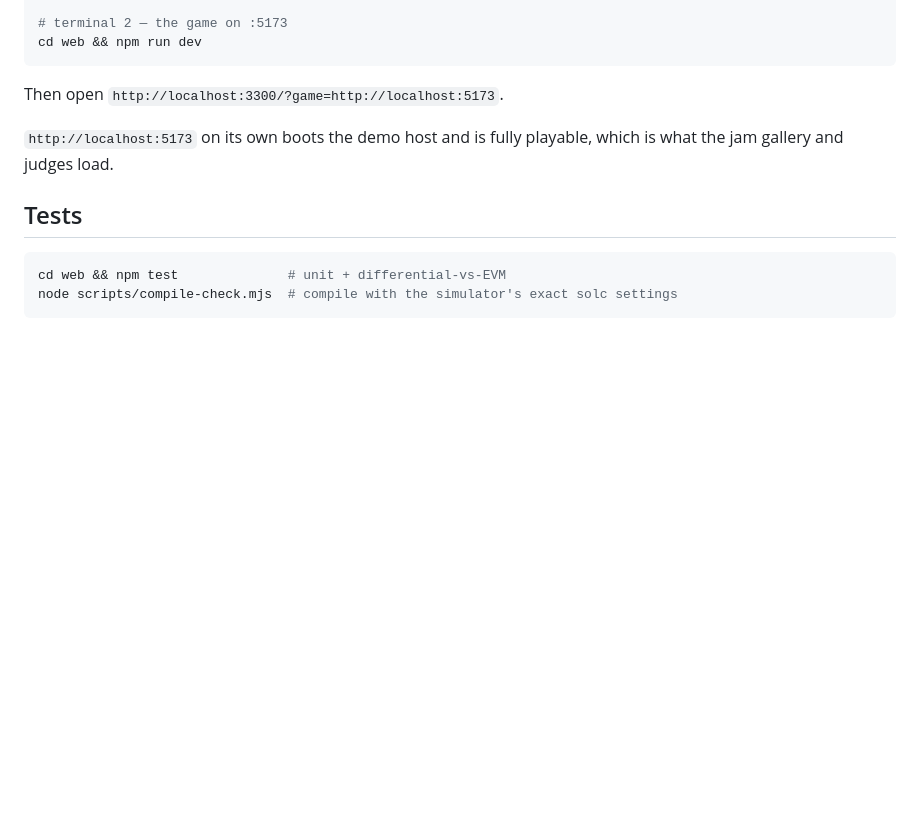
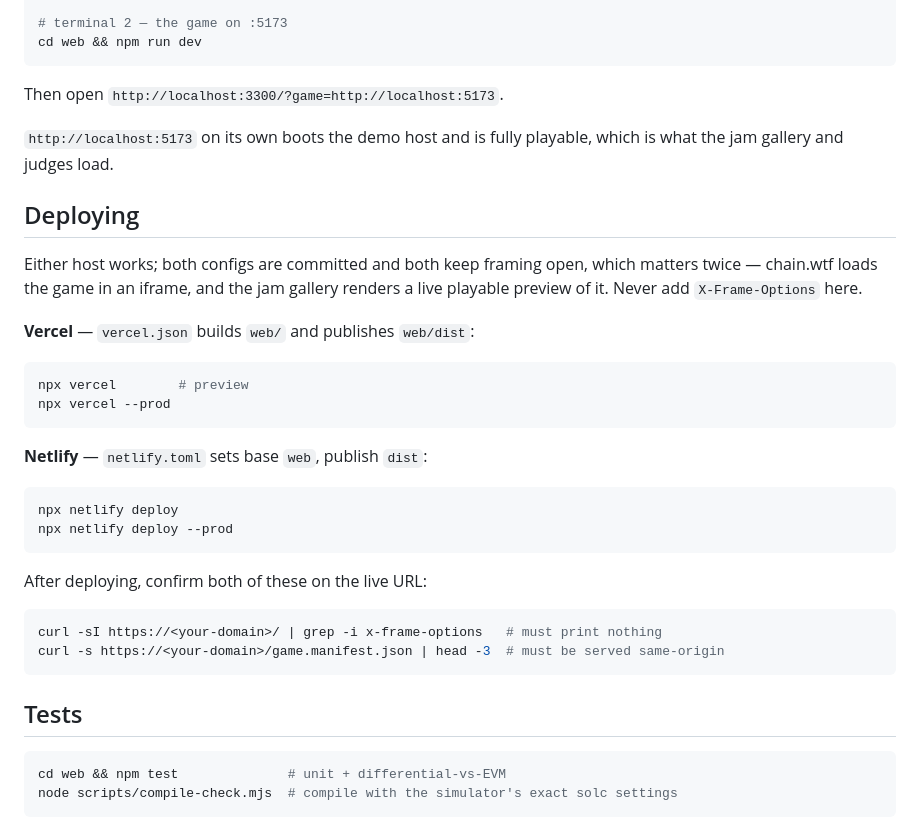
Before and after one commit to wildanrhmn/relay, a Markdown page: README.md, the part around the change. Drawn GitHub-style; blank space fills up the shorter version.

Commit message:
Document the deploy path and the two checks that matter after it

````diff
--- a/README.md
+++ b/README.md
@@ -72,6 +72,33 @@ Then open `http://localhost:3300/?game=http://localhost:5173`.
 `http://localhost:5173` on its own boots the demo host and is fully playable, which is
 what the jam gallery and judges load.
 
+## Deploying
+
+Either host works; both configs are committed and both keep framing open, which
+matters twice — chain.wtf loads the game in an iframe, and the jam gallery renders a
+live playable preview of it. Never add `X-Frame-Options` here.
+
+**Vercel** — `vercel.json` builds `web/` and publishes `web/dist`:
+
+```sh
+npx vercel        # preview
+npx vercel --prod
+```
+
+**Netlify** — `netlify.toml` sets base `web`, publish `dist`:
+
+```sh
+npx netlify deploy
+npx netlify deploy --prod
+```
+
+After deploying, confirm both of these on the live URL:
+
+```sh
+curl -sI https://<your-domain>/ | grep -i x-frame-options   # must print nothing
+curl -s https://<your-domain>/game.manifest.json | head -3  # must be served same-origin
+```
+
 ## Tests
 
 ```sh
````
